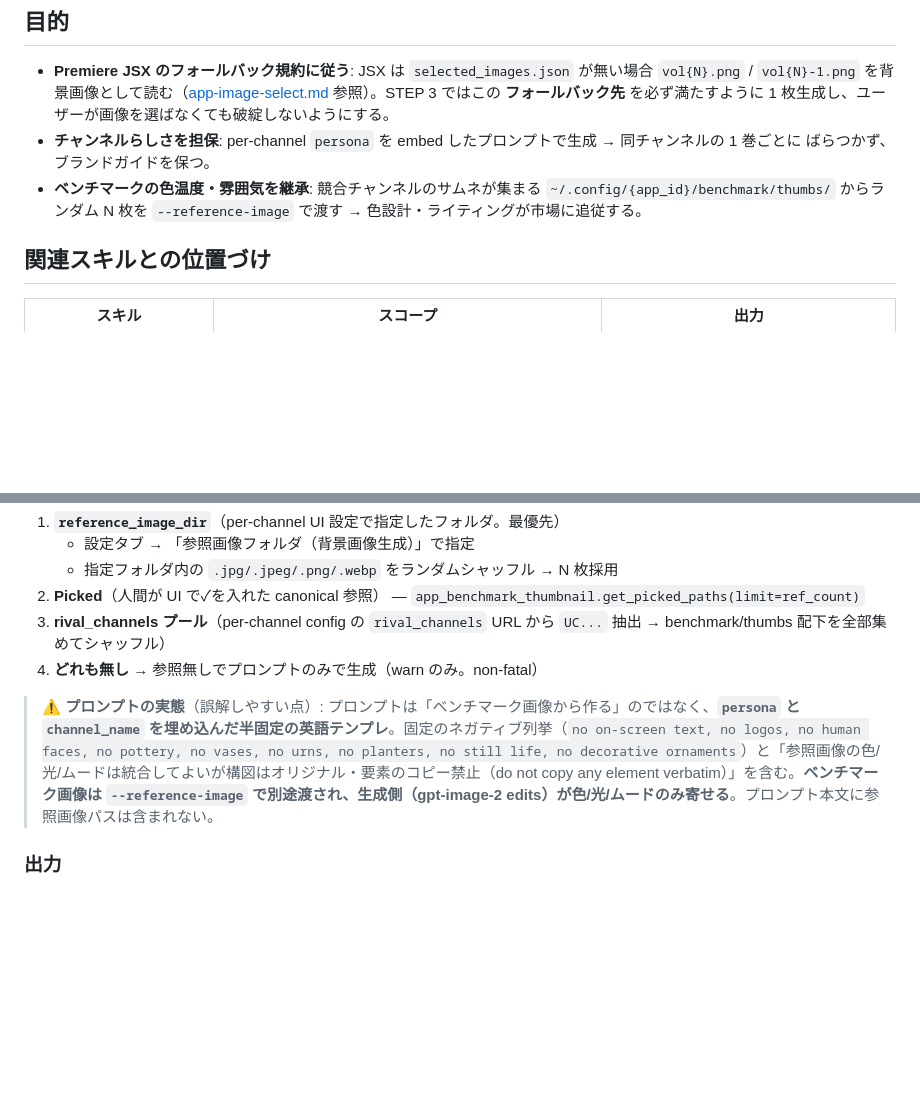
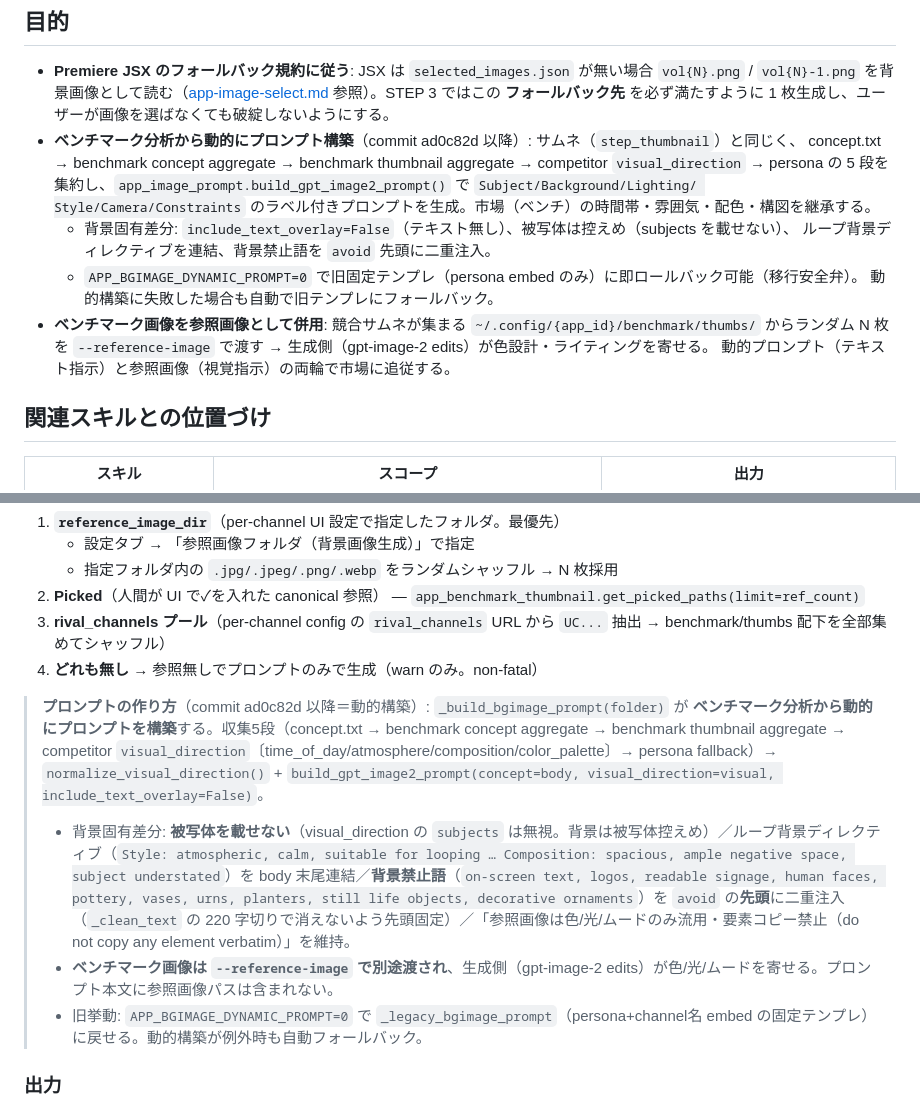
Before and after one commit to caruxx/automation-studio, a Markdown page: skills/app-bgimage.md, 2 parts joined by grey strips. Drawn GitHub-style; blank space fills up the shorter version.

Commit message:
docs(bgimage): app-bgimage.md を動的プロンプト実装(ad0c82d)に追従
背景画像が固定テンプレ→ベンチマーク動的構築に変わったため、skill を実態に更新。
「半固定テンプレ」記述を「ベンチ分析5段から動的構築(build_gpt_image2_prompt)」に差し替え、
背景固有差分(subjects無視/ループ背景ディレクティブ/禁止語avoid先頭二重注入)と
APP_BGIMAGE_DYNAMIC_PROMPT=0 ロールバックを明記。

Co-Authored-By: Claude Opus 4.8 (1M context) <noreply@anthropic.com>

```diff
--- a/skills/app-bgimage.md
+++ b/skills/app-bgimage.md
@@ -9,10 +9,17 @@
 - **Premiere JSX のフォールバック規約に従う**: JSX は `selected_images.json` が無い場合 `vol{N}.png` / `vol{N}-1.png`
   を背景画像として読む（[app-image-select.md](./app-image-select.md) 参照）。STEP 3 ではこの **フォールバック先**
   を必ず満たすように 1 枚生成し、ユーザーが画像を選ばなくても破綻しないようにする。
-- **チャンネルらしさを担保**: per-channel `persona` を embed したプロンプトで生成 → 同チャンネルの 1 巻ごとに
-  ばらつかず、ブランドガイドを保つ。
-- **ベンチマークの色温度・雰囲気を継承**: 競合チャンネルのサムネが集まる `~/.config/{app_id}/benchmark/thumbs/`
-  からランダム N 枚を `--reference-image` で渡す → 色設計・ライティングが市場に追従する。
+- **ベンチマーク分析から動的にプロンプト構築**（commit ad0c82d 以降）: サムネ（`step_thumbnail`）と同じく、
+  concept.txt → benchmark concept aggregate → benchmark thumbnail aggregate → competitor `visual_direction`
+  → persona の 5 段を集約し、`app_image_prompt.build_gpt_image2_prompt()` で `Subject/Background/Lighting/
+  Style/Camera/Constraints` のラベル付きプロンプトを生成。市場（ベンチ）の時間帯・雰囲気・配色・構図を継承する。
+  - 背景固有差分: `include_text_overlay=False`（テキスト無し）、被写体は控えめ（subjects を載せない）、
+    ループ背景ディレクティブを連結、背景禁止語を `avoid` 先頭に二重注入。
+  - `APP_BGIMAGE_DYNAMIC_PROMPT=0` で旧固定テンプレ（persona embed のみ）に即ロールバック可能（移行安全弁）。
+    動的構築に失敗した場合も自動で旧テンプレにフォールバック。
+- **ベンチマーク画像を参照画像として併用**: 競合サムネが集まる `~/.config/{app_id}/benchmark/thumbs/`
+  からランダム N 枚を `--reference-image` で渡す → 生成側（gpt-image-2 edits）が色設計・ライティングを寄せる。
+  動的プロンプト（テキスト指示）と参照画像（視覚指示）の両輪で市場に追従する。
 
 ## 関連スキルとの位置づけ
 
@@ -48,7 +55,10 @@
 3. **rival_channels プール**（per-channel config の `rival_channels` URL から `UC...` 抽出 → benchmark/thumbs 配下を全部集めてシャッフル）
 4. **どれも無し** → 参照無しでプロンプトのみで生成（warn のみ。non-fatal）
 
-> ⚠ **プロンプトの実態**（誤解しやすい点）: プロンプトは「ベンチマーク画像から作る」のではなく、**`persona` と `channel_name` を埋め込んだ半固定の英語テンプレ**。固定のネガティブ列挙（`no on-screen text, no logos, no human faces, no pottery, no vases, no urns, no planters, no still life, no decorative ornaments`）と「参照画像の色/光/ムードは統合してよいが構図はオリジナル・要素のコピー禁止（do not copy any element verbatim）」を含む。**ベンチマーク画像は `--reference-image` で別途渡され、生成側（gpt-image-2 edits）が色/光/ムードのみ寄せる**。プロンプト本文に参照画像パスは含まれない。
+> **プロンプトの作り方**（commit ad0c82d 以降＝動的構築）: `_build_bgimage_prompt(folder)` が **ベンチマーク分析から動的にプロンプトを構築**する。収集5段（concept.txt → benchmark concept aggregate → benchmark thumbnail aggregate → competitor `visual_direction`〔time_of_day/atmosphere/composition/color_palette〕→ persona fallback）→ `normalize_visual_direction()` + `build_gpt_image2_prompt(concept=body, visual_direction=visual, include_text_overlay=False)`。
+> - 背景固有差分: **被写体を載せない**（visual_direction の `subjects` は無視。背景は被写体控えめ）／ループ背景ディレクティブ（`Style: atmospheric, calm, suitable for looping … Composition: spacious, ample negative space, subject understated`）を body 末尾連結／**背景禁止語**（`on-screen text, logos, readable signage, human faces, pottery, vases, urns, planters, still life objects, decorative ornaments`）を `avoid` の**先頭**に二重注入（`_clean_text` の 220 字切りで消えないよう先頭固定）／「参照画像は色/光/ムードのみ流用・要素コピー禁止（do not copy any element verbatim）」を維持。
+> - **ベンチマーク画像は `--reference-image` で別途渡され**、生成側（gpt-image-2 edits）が色/光/ムードを寄せる。プロンプト本文に参照画像パスは含まれない。
+> - 旧挙動: `APP_BGIMAGE_DYNAMIC_PROMPT=0` で `_legacy_bgimage_prompt`（persona+channel名 embed の固定テンプレ）に戻せる。動的構築が例外時も自動フォールバック。
 
 ### 出力
 - `<vol_folder>/vol{N}.png` — gpt-image-2 で生成された 1 枚（既定 16:9 / 高品質）
```
